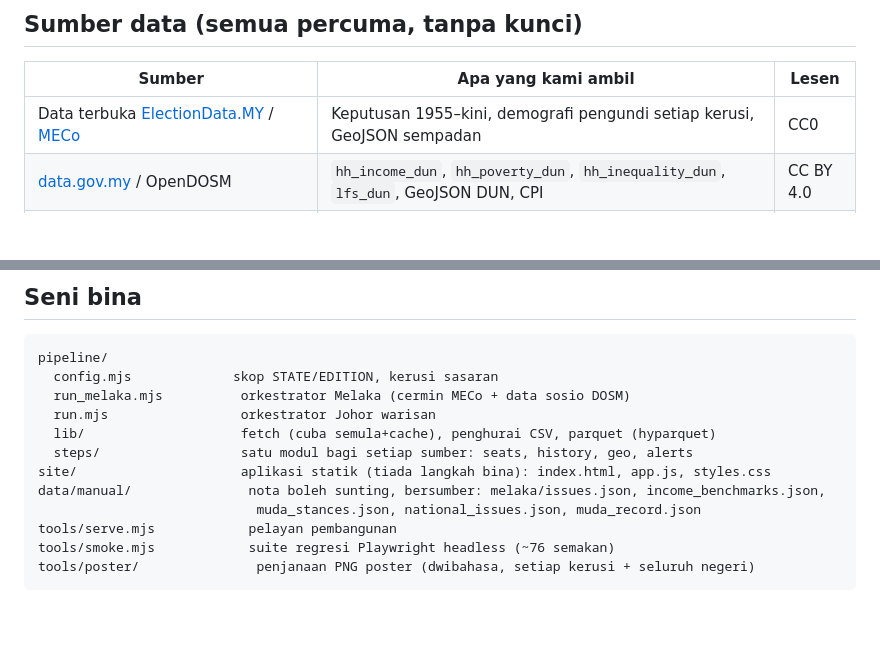
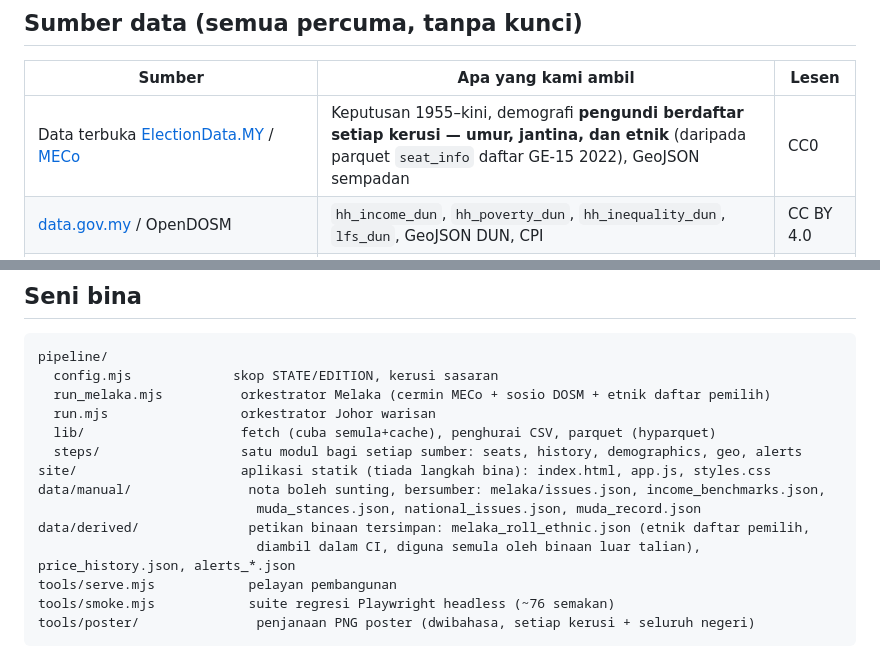
Before and after one commit to petamuda-data/peta-muda, a Markdown page: README.ms.md, 2 parts joined by grey strips. Drawn GitHub-style; blank space fills up the shorter version.

````diff
--- a/README.ms.md
+++ b/README.ms.md
@@ -73,7 +73,7 @@ Hab sukarelawan (`#/volunteer`) membina skrip rumah ke rumah bagi setiap kerusi
 
 | Sumber | Apa yang kami ambil | Lesen |
 |---|---|---|
-| Data terbuka [ElectionData.MY](https://electiondata.my) / [MECo](https://github.com/Thevesh/paper-meco-results) | Keputusan 1955–kini, demografi pengundi setiap kerusi, GeoJSON sempadan | CC0 |
+| Data terbuka [ElectionData.MY](https://electiondata.my) / [MECo](https://github.com/Thevesh/paper-meco-results) | Keputusan 1955–kini, demografi **pengundi berdaftar setiap kerusi — umur, jantina, dan etnik** (daripada parquet `seat_info` daftar GE-15 2022), GeoJSON sempadan | CC0 |
 | [data.gov.my](https://developer.data.gov.my) / OpenDOSM | `hh_income_dun`, `hh_poverty_dun`, `hh_inequality_dun`, `lfs_dun`, GeoJSON DUN, CPI | CC BY 4.0 |
 | `data/manual/melaka/issues.json` dikurasi tangan | Isu kempen tempatan + kebangsaan yang disemak fakta, setiap satu membawa taraf pengesahan bersumber (VERIFIED / CONFIRMED / PARTLY_CONFIRMED / REPORTED / NO_VERIFIED_POSITION) | — |
 
@@ -94,13 +94,15 @@ pada mana-mana tolakan yang menyentuh `pipeline/**` atau `data/manual/**`.
 ```
 pipeline/
   config.mjs             skop STATE/EDITION, kerusi sasaran
-  run_melaka.mjs          orkestrator Melaka (cermin MECo + data sosio DOSM)
+  run_melaka.mjs          orkestrator Melaka (cermin MECo + sosio DOSM + etnik daftar pemilih)
   run.mjs                 orkestrator Johor warisan
   lib/                    fetch (cuba semula+cache), penghurai CSV, parquet (hyparquet)
-  steps/                  satu modul bagi setiap sumber: seats, history, geo, alerts
+  steps/                  satu modul bagi setiap sumber: seats, history, demographics, geo, alerts
 site/                     aplikasi statik (tiada langkah bina): index.html, app.js, styles.css
 data/manual/               nota boleh sunting, bersumber: melaka/issues.json, income_benchmarks.json,
                             muda_stances.json, national_issues.json, muda_record.json
+data/derived/              petikan binaan tersimpan: melaka_roll_ethnic.json (etnik daftar pemilih,
+                            diambil dalam CI, diguna semula oleh binaan luar talian), price_history.json, alerts_*.json
 tools/serve.mjs            pelayan pembangunan
 tools/smoke.mjs            suite regresi Playwright headless (~76 semakan)
 tools/poster/               penjanaan PNG poster (dwibahasa, setiap kerusi + seluruh negeri)
````
Also changed, not shown: HANDOFF.md (+10 -1 lines), README.md (+5 -3 lines).
